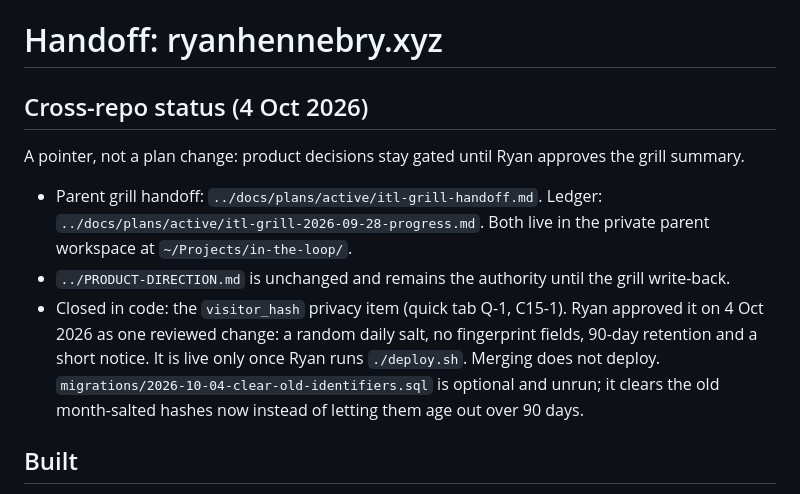
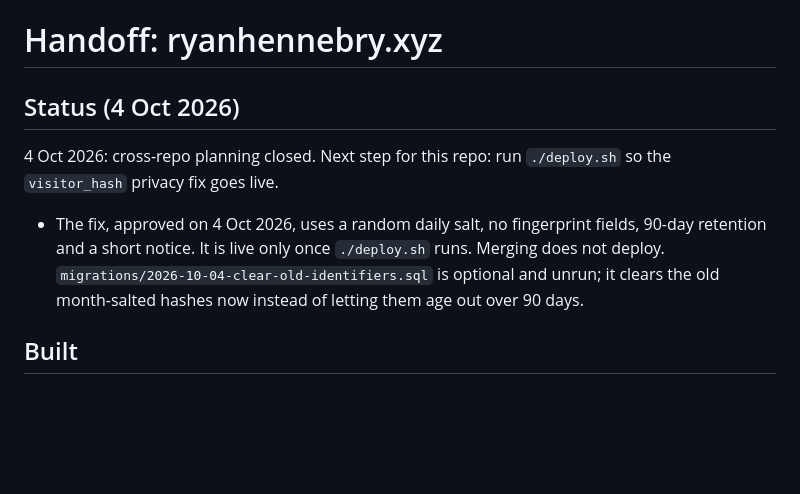
Before and after one commit to ryan-hennebry/ryanhennebry.xyz, a Markdown page: HANDOFF.md, the part around the change. Drawn GitHub-style; blank space fills up the shorter version.

Commit message:
Point the handoff at the approved macro summary (4 Oct)
Co-Authored-By: Claude Opus 5.5 <noreply@anthropic.com>

```diff
--- a/HANDOFF.md
+++ b/HANDOFF.md
@@ -1,18 +1,14 @@
 # Handoff: ryanhennebry.xyz
 
-## Cross-repo status (4 Oct 2026)
+## Status (4 Oct 2026)
 
-A pointer, not a plan change: product decisions stay gated until Ryan approves the grill summary.
+4 Oct 2026: cross-repo planning closed. Next step for this repo: run `./deploy.sh` so the
+`visitor_hash` privacy fix goes live.
 
-- Parent grill handoff: `../docs/plans/active/itl-grill-handoff.md`. Ledger:
-  `../docs/plans/active/itl-grill-2026-09-28-progress.md`. Both live in the private parent
-  workspace at `~/Projects/in-the-loop/`.
-- `../PRODUCT-DIRECTION.md` is unchanged and remains the authority until the grill write-back.
-- Closed in code: the `visitor_hash` privacy item (quick tab Q-1, C15-1). Ryan approved it on
-  4 Oct 2026 as one reviewed change: a random daily salt, no fingerprint fields, 90-day retention
-  and a short notice. It is live only once Ryan runs `./deploy.sh`. Merging does not deploy.
-  `migrations/2026-10-04-clear-old-identifiers.sql` is optional and unrun; it clears the old month-salted
-  hashes now instead of letting them age out over 90 days.
+- The fix, approved on 4 Oct 2026, uses a random daily salt, no fingerprint fields, 90-day
+  retention and a short notice. It is live only once `./deploy.sh` runs. Merging does not deploy.
+  `migrations/2026-10-04-clear-old-identifiers.sql` is optional and unrun; it clears the old
+  month-salted hashes now instead of letting them age out over 90 days.
 
 ## Built
 
```
